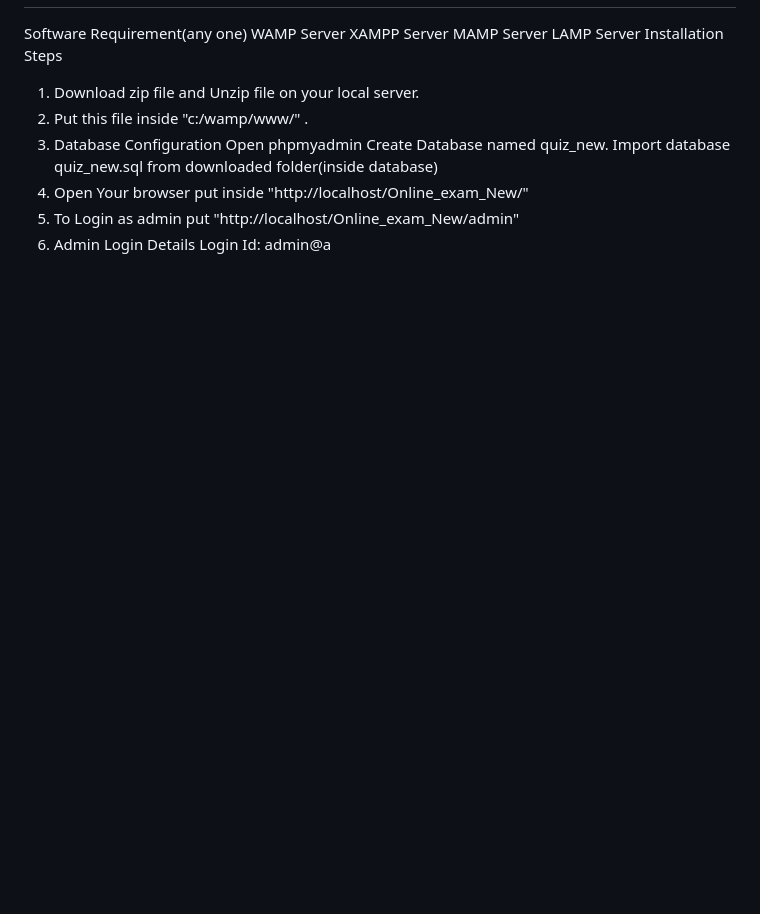
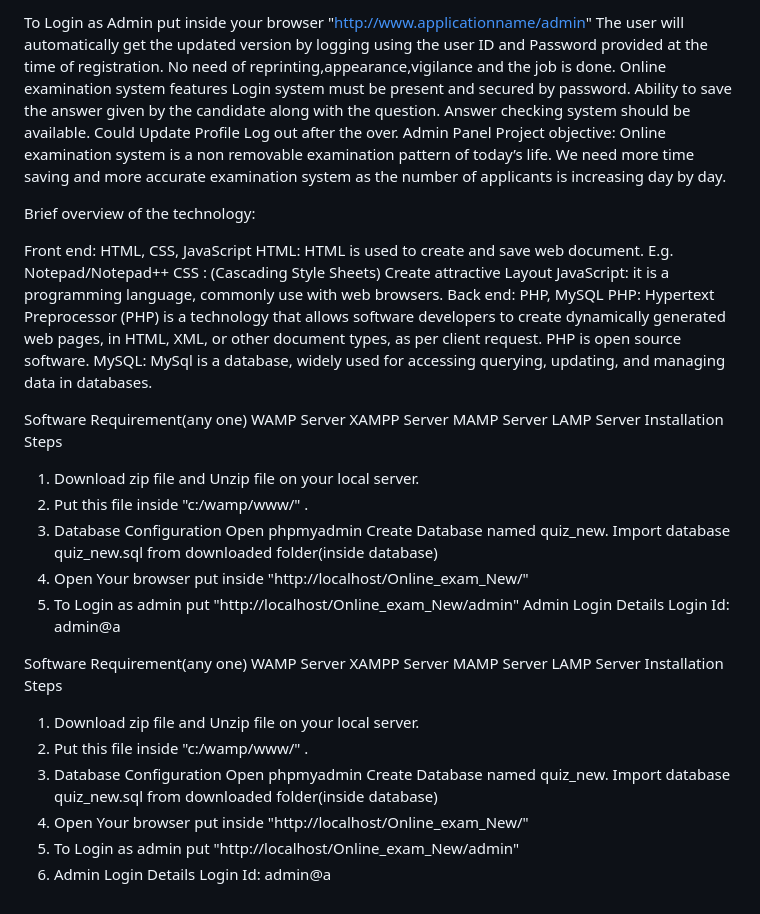
Before and after one commit to aayushitrivedi11/Online-Quiz-System, a Markdown page: Quiz3/README.md, the part around one of its changes. Rendered like a GitHub page; blank space fills up the shorter version.

```diff
--- a/Quiz3/README.md
+++ b/Quiz3/README.md
@@ -2,4 +3,22 @@
 
+
+ To Login as Admin put inside your browser "http://www.applicationname/admin"  The user will automatically get the updated version by logging using the user ID and Password provided at the time of registration. No need of reprinting,appearance,vigilance and the job is done.  Online examination system features Login system must be present and secured by password. Ability to save the answer given by the candidate along with the question. Answer checking system should be available. Could Update Profile Log out after the over. Admin Panel Project objective: Online examination system is a non removable examination pattern of today’s life. We need more time saving and more accurate examination system as the number of applicants is increasing day by day.
+
+
+ Brief overview of the technology:
+
+ Front end: HTML, CSS, JavaScript  HTML: HTML is used to create and save web document. E.g. Notepad/Notepad++
+ CSS : (Cascading Style Sheets) Create attractive Layout
+ JavaScript: it is a programming language, commonly use with web browsers.
+ Back end: PHP, MySQL  PHP: Hypertext Preprocessor (PHP) is a technology that allows software developers to create dynamically generated web pages, in HTML, XML, or other document types, as per client request.
+ PHP is open source software. MySQL: MySql is a database, widely used for accessing querying, updating, and managing data in databases.
+
+ Software Requirement(any one) WAMP Server XAMPP Server MAMP Server LAMP Server Installation Steps
+ 1. Download zip file and Unzip file on your local server.
+ 2. Put this file inside "c:/wamp/www/" .
+ 3. Database Configuration Open phpmyadmin Create Database named quiz_new. Import database quiz_new.sql from downloaded folder(inside database)
+ 4. Open Your browser put inside "http://localhost/Online_exam_New/"
+ 5. To Login as admin put "http://localhost/Online_exam_New/admin" Admin Login Details Login Id: admin@a
 
 Software Requirement(any one) WAMP Server XAMPP Server MAMP Server LAMP Server Installation Steps
 1. Download zip file and Unzip file on your local server.
```
Also changed, not shown: other parts of Quiz3/README.md (+2 -1 lines).
